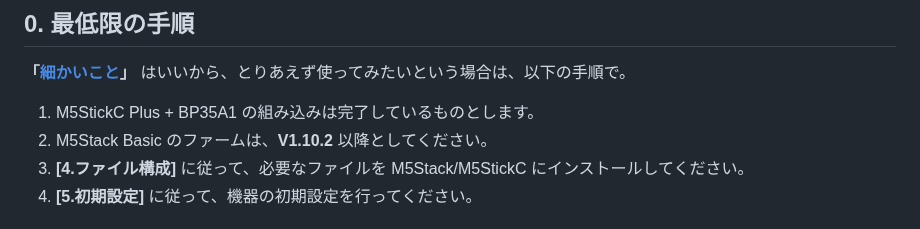
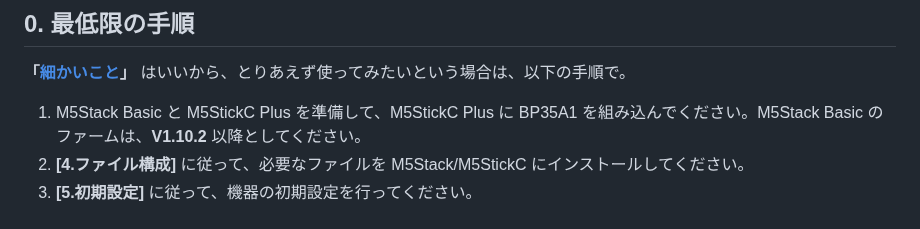
Before and after one commit to yonmas/SMM3-SmartMeterMonitor_v3, a Markdown page: README.md, the part around the change. Drawn GitHub-style.

```diff
--- a/README.md
+++ b/README.md
@@ -7,8 +7,7 @@
 
 **「[細かいこと](https://docs.google.com/spreadsheets/d/1qYsY8ZOpj6FxqoebCQnvBFYSL8rCK7r_A7R3m9bF7MY/edit#gid=158599453)」** はいいから、とりあえず使ってみたいという場合は、以下の手順で。
 
-1. M5StickC Plus + BP35A1 の組み込みは完了しているものとします。
-1. M5Stack Basic のファームは、**V1.10.2** 以降としてください。
+1. M5Stack Basic と M5StickC Plus を準備して、M5StickC Plus に BP35A1 を組み込んでください。M5Stack Basic のファームは、**V1.10.2** 以降としてください。
 1. **[4.ファイル構成]** に従って、必要なファイルを M5Stack/M5StickC にインストールしてください。
 1. **[5.初期設定]** に従って、機器の初期設定を行ってください。
 
```
